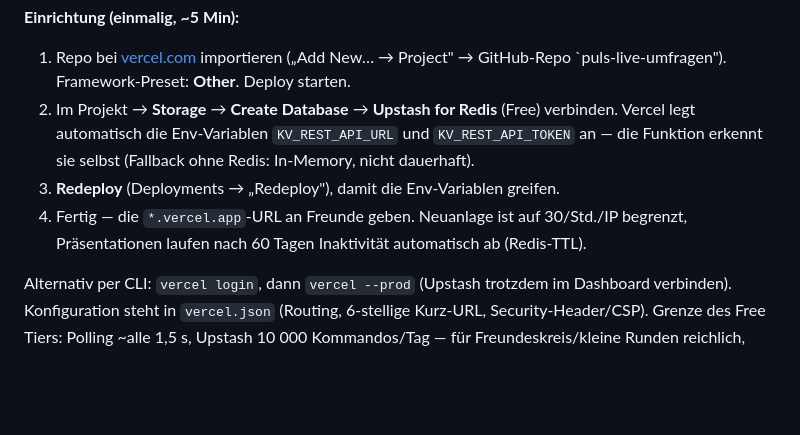
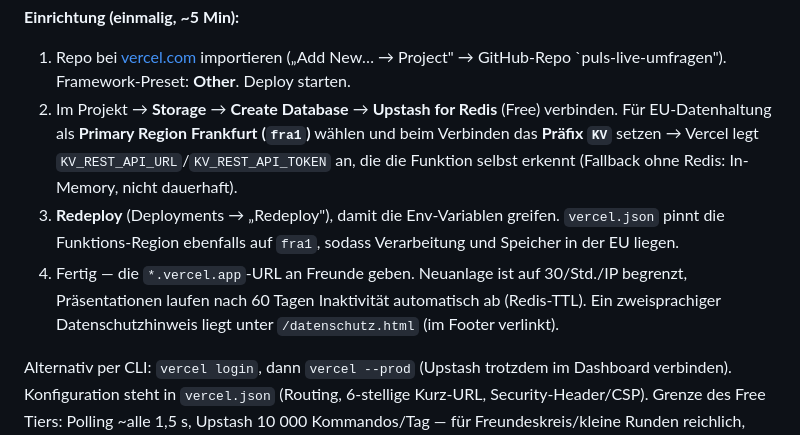
Before and after one commit to dallmi/puls-live-umfragen, a Markdown page: README.md, the part around the change. Rendered like a GitHub page; blank space fills up the shorter version.

Commit message:
docs: note EU (Frankfurt) region and privacy notice in Vercel setup
Co-Authored-By: Claude Fable 5 <noreply@anthropic.com>

```diff
--- a/README.md
+++ b/README.md
@@ -73,11 +73,14 @@ SSE nicht verfügbar ist — auf dem eigenen Server bleiben die Updates also wei
 1. Repo bei [vercel.com](https://vercel.com) importieren („Add New… → Project" → GitHub-Repo
    `puls-live-umfragen"). Framework-Preset: **Other**. Deploy starten.
 2. Im Projekt → **Storage** → **Create Database** → **Upstash for Redis** (Free) verbinden.
-   Vercel legt automatisch die Env-Variablen `KV_REST_API_URL` und `KV_REST_API_TOKEN` an —
-   die Funktion erkennt sie selbst (Fallback ohne Redis: In-Memory, nicht dauerhaft).
-3. **Redeploy** (Deployments → „Redeploy"), damit die Env-Variablen greifen.
+   Für EU-Datenhaltung als **Primary Region Frankfurt (`fra1`)** wählen und beim Verbinden das
+   **Präfix `KV`** setzen → Vercel legt `KV_REST_API_URL`/`KV_REST_API_TOKEN` an, die die Funktion
+   selbst erkennt (Fallback ohne Redis: In-Memory, nicht dauerhaft).
+3. **Redeploy** (Deployments → „Redeploy"), damit die Env-Variablen greifen. `vercel.json` pinnt
+   die Funktions-Region ebenfalls auf `fra1`, sodass Verarbeitung und Speicher in der EU liegen.
 4. Fertig — die `*.vercel.app`-URL an Freunde geben. Neuanlage ist auf 30/Std./IP begrenzt,
-   Präsentationen laufen nach 60 Tagen Inaktivität automatisch ab (Redis-TTL).
+   Präsentationen laufen nach 60 Tagen Inaktivität automatisch ab (Redis-TTL). Ein zweisprachiger
+   Datenschutzhinweis liegt unter `/datenschutz.html` (im Footer verlinkt).
 
 Alternativ per CLI: `vercel login`, dann `vercel --prod` (Upstash trotzdem im Dashboard
 verbinden). Konfiguration steht in `vercel.json` (Routing, 6-stellige Kurz-URL,
```
